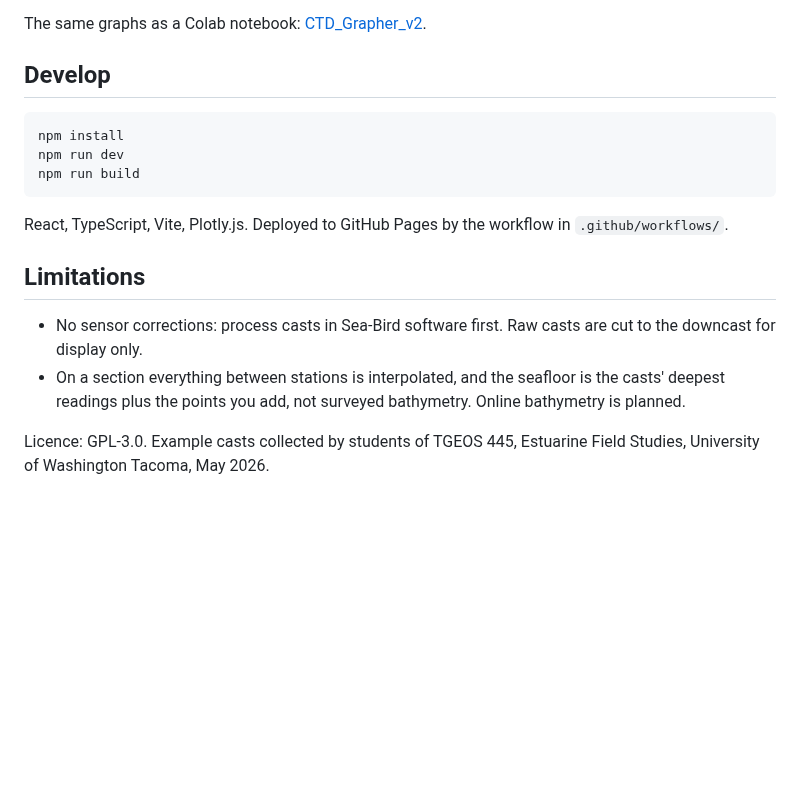
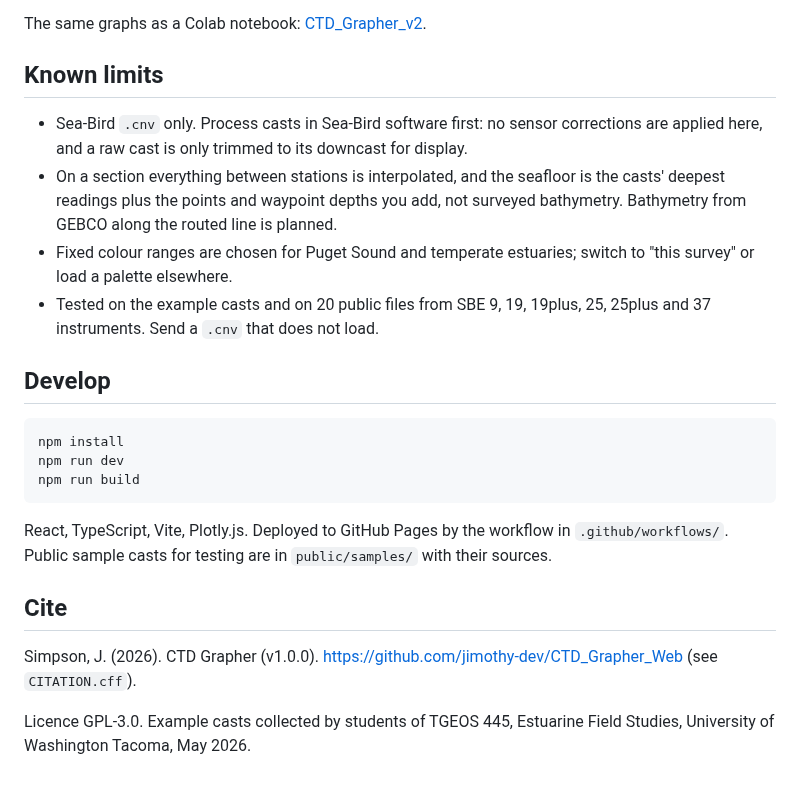
Before and after one commit to jimothy-dev/CTD_Grapher_Web, a Markdown page: README.md, the part around one of its changes. GitHub-like rendering; blank space fills up the shorter version.

````diff
--- a/README.md
+++ b/README.md
@@ -12,5 +16,12 @@ Uploads and settings persist while moving between pages and are gone on reload.
 
 The same graphs as a Colab notebook: [CTD_Grapher_v2](https://github.com/jimothy-dev/CTD_Grapher_v2).
+
+## Known limits
+
+- Sea-Bird `.cnv` only. Process casts in Sea-Bird software first: no sensor corrections are applied here, and a raw cast is only trimmed to its downcast for display.
+- On a section everything between stations is interpolated, and the seafloor is the casts' deepest readings plus the points and waypoint depths you add, not surveyed bathymetry. Bathymetry from GEBCO along the routed line is planned.
+- Fixed colour ranges are chosen for Puget Sound and temperate estuaries; switch to "this survey" or load a palette elsewhere.
+- Tested on the example casts and on 20 public files from SBE 9, 19, 19plus, 25, 25plus and 37 instruments. Send a `.cnv` that does not load.
 
 ## Develop
 
@@ -20,11 +31,10 @@ npm run dev
 npm run build
 ```
 
-React, TypeScript, Vite, Plotly.js. Deployed to GitHub Pages by the workflow in `.github/workflows/`.
+React, TypeScript, Vite, Plotly.js. Deployed to GitHub Pages by the workflow in `.github/workflows/`. Public sample casts for testing are in `public/samples/` with their sources.
 
-## Limitations
+## Cite
 
-- No sensor corrections: process casts in Sea-Bird software first. Raw casts are cut to the downcast for display only.
-- On a section everything between stations is interpolated, and the seafloor is the casts' deepest readings plus the points you add, not surveyed bathymetry. Online bathymetry is planned.
+Simpson, J. (2026). CTD Grapher (v1.0.0). https://github.com/jimothy-dev/CTD_Grapher_Web (see `CITATION.cff`).
 
-Licence: GPL-3.0. Example casts collected by students of TGEOS 445, Estuarine Field Studies, University of Washington Tacoma, May 2026.
+Licence GPL-3.0. Example casts collected by students of TGEOS 445, Estuarine Field Studies, University of Washington Tacoma, May 2026.
````
Also changed, not shown: other parts of README.md (+9 -5 lines), public/samples/SOURCES.md (added, +18 -0 lines), docs/profiles.png (added), docs/transect.png (added), public/social.png (added), 15 other files.
